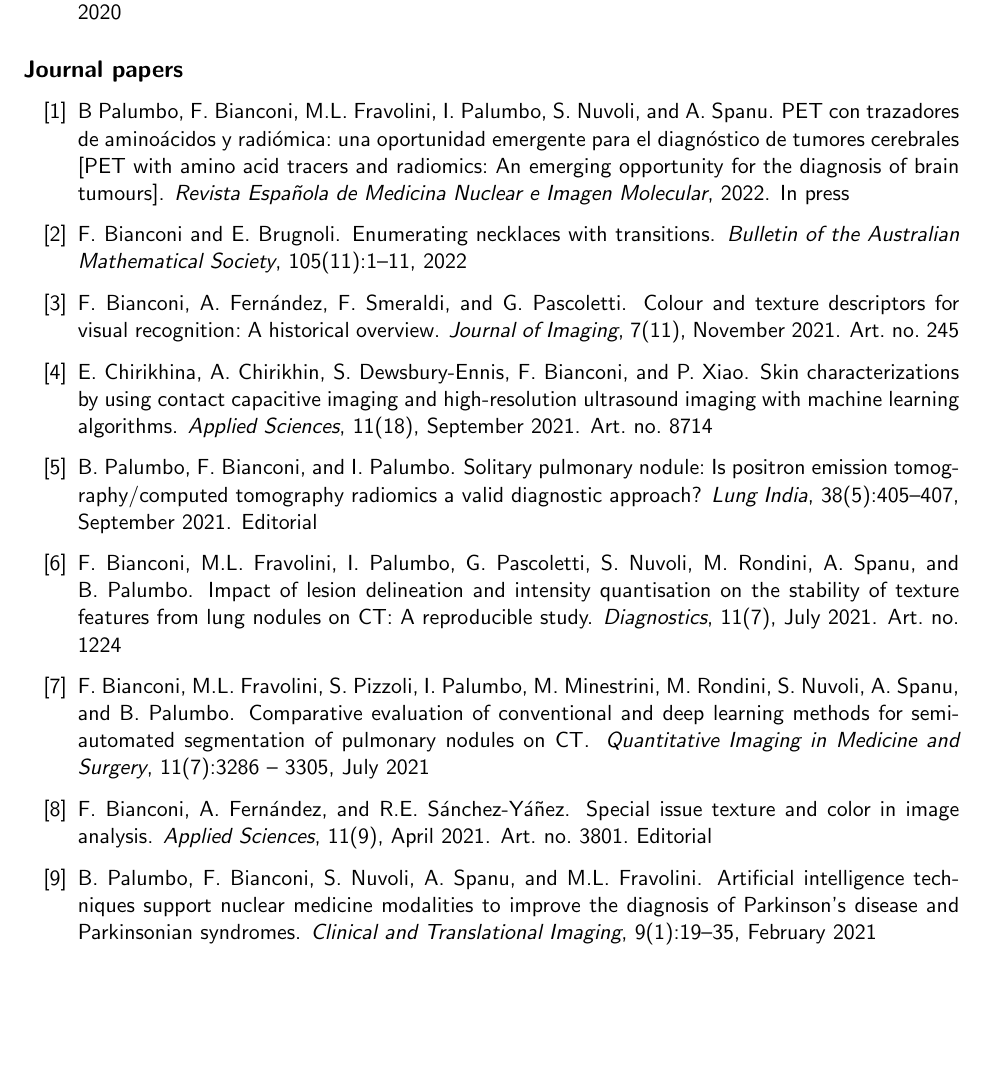
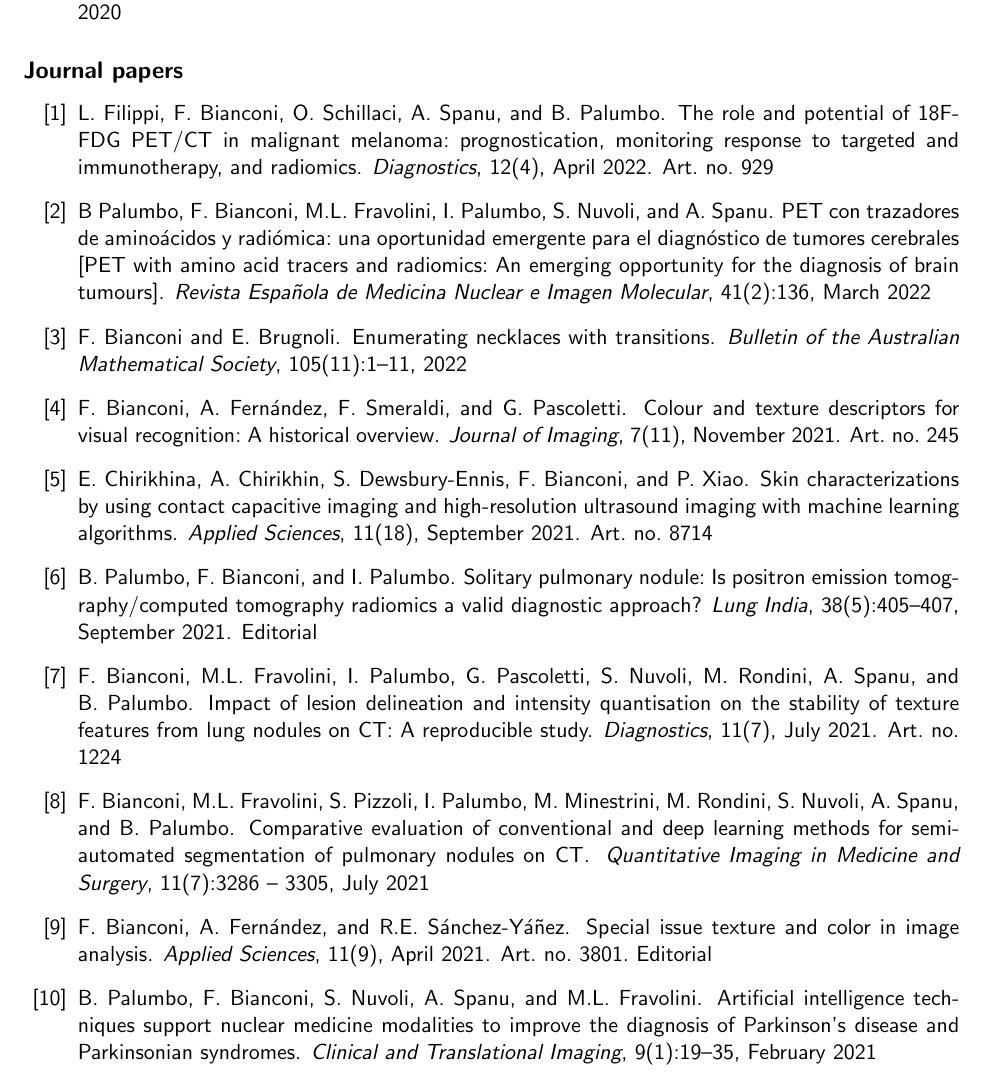
Before and after one commit to bianconif/cv_eng, a LaTeX CV (cv_eng.tex, which reads publications.bib): part of page 13 of 20, cut so that both start at the same text, the shorter picture padded with empty space. Compiled offline with pdfLaTeX.

Commit message:
Publications updated (Filippi2022 and Palumbo2022)

```diff
--- a/cv_eng.tex
+++ b/cv_eng.tex
@@ -582,6 +582,7 @@ for the Evaluation of Universities and Research Institutes, Italy. Amount: € 3
 \subsection*{Journal papers}
 
 \begin{enumerate}[label={[\arabic*]}]
+  \item \bibentry{Filippi2022}
 	\item \bibentry{Palumbo2022}
 	\item \bibentry{Bianconi2022}
 
--- a/publications.bib
+++ b/publications.bib
@@ -998,7 +998,21 @@
   journal = {Revista Española de Medicina Nuclear e Imagen Molecular},
   title   = {{PET} con trazadores de aminoácidos y radiómica: una oportunidad emergente para el diagnóstico de tumores cerebrales [{PET} with amino acid tracers and radiomics: An emerging opportunity for the diagnosis of brain tumours]},
   year    = {2022},
-  note    = {In press},
+  month   = mar,
+  number  = {2},
+  pages   = {136},
+  volume  = {41},
+}
+
+@Article{Filippi2022,
+  author  = {Filippi, L. and Bianconi, F. and Schillaci, O. and Spanu, A. and Palumbo, B.},
+  journal = {Diagnostics},
+  title   = {The role and potential of 18{F-FDG PET/CT} in malignant melanoma: prognostication, monitoring response to targeted and immunotherapy, and radiomics},
+  year    = {2022},
+  month   = apr,
+  note    = {Art. no. 929},
+  number  = {4},
+  volume  = {12},
 }
 
 @Comment{jabref-meta: databaseType:bibtex;}
```
Also changed, not shown: cv_eng.pdf.
